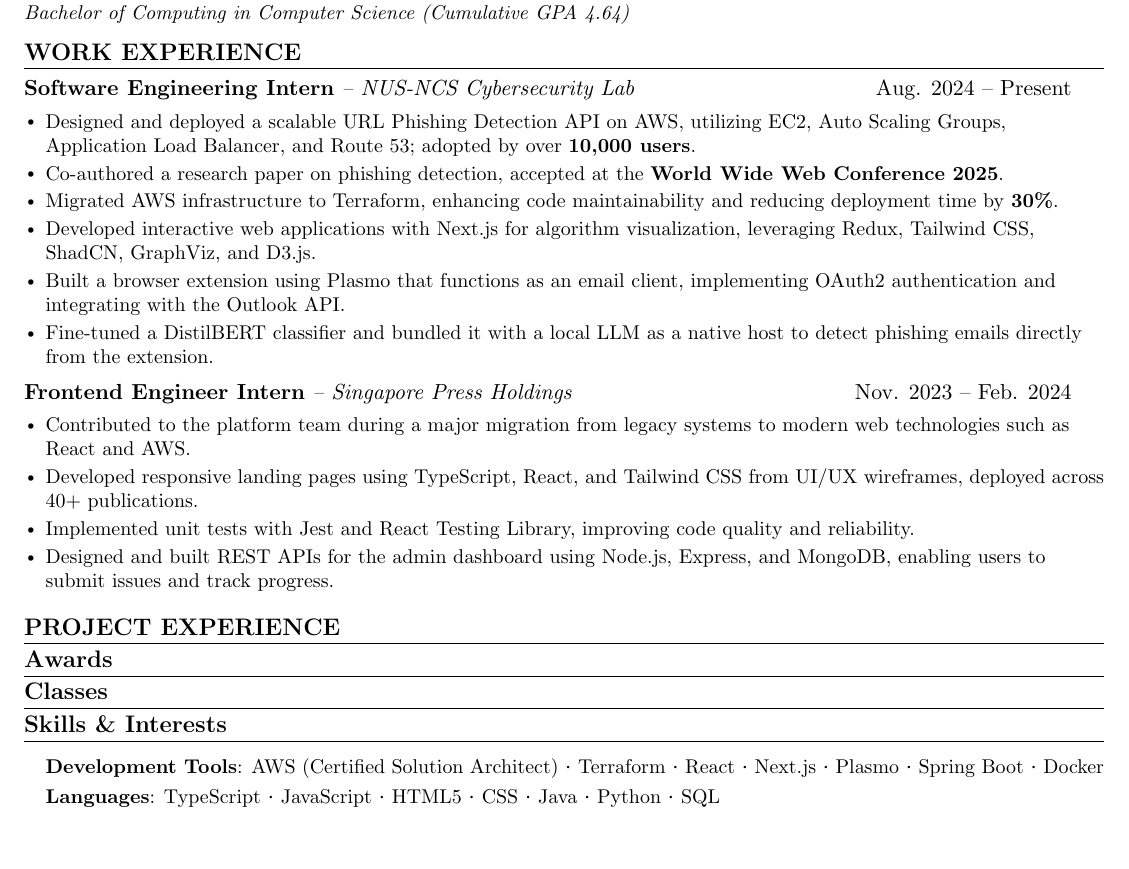
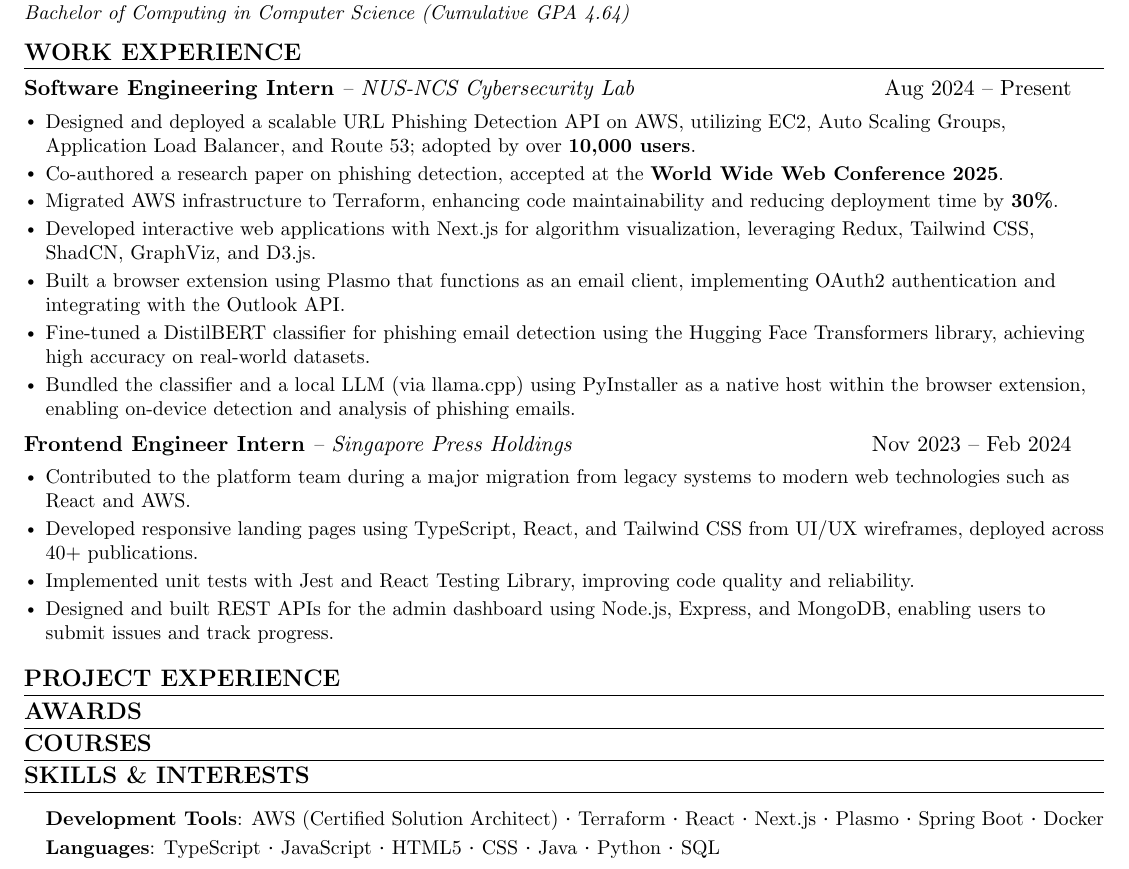
Before and after one commit to HiokKuek/resume, a LaTeX CV (tan_hiok_kuek_resume.tex): part of the page, cut so that both start at the same text, the shorter picture padded with empty space. Compiled offline with pdfLaTeX.

Commit message:
Minor Changes Captialisation and refined work experience for NUS-NCS Cybersecurity Lab

```diff
--- a/tan_hiok_kuek_resume.tex
+++ b/tan_hiok_kuek_resume.tex
@@ -130,7 +130,7 @@
 
     \resumeSubheading
       {Software Engineering Intern}{-- NUS-NCS Cybersecurity Lab}
-      {Aug. 2024 -- Present}{}
+      {Aug 2024 -- Present}{}
       \resumeItemListStart
       \vspace{-4mm}
         \resumeItem{Designed and deployed a scalable URL Phishing Detection API on AWS, utilizing EC2, Auto Scaling Groups, Application Load Balancer, and Route 53; adopted by over \textbf{10,000 users}.}
@@ -138,13 +138,14 @@
         \resumeItem{Migrated AWS infrastructure to Terraform, enhancing code maintainability and reducing deployment time by \textbf{30\%}.}
         \resumeItem{Developed interactive web applications with Next.js for algorithm visualization, leveraging Redux, Tailwind CSS, ShadCN, GraphViz, and D3.js.}
         \resumeItem{Built a browser extension using Plasmo that functions as an email client, implementing OAuth2 authentication and integrating with the Outlook API.}
-        \resumeItem{Fine-tuned a DistilBERT classifier and bundled it with a local LLM as a native host to detect phishing emails directly from the extension.}
+        \resumeItem{Fine-tuned a DistilBERT classifier for phishing email detection using the Hugging Face Transformers library, achieving high accuracy on real-world datasets.}
+        \resumeItem{Bundled the classifier and a local LLM (via llama.cpp) using PyInstaller as a native host within the browser extension, enabling on-device detection and analysis of phishing emails.}
 
       \resumeItemListEnd
 
     \resumeSubheading
       {Frontend Engineer Intern}{-- Singapore Press Holdings}
-      {Nov. 2023 -- Feb. 2024}{}
+      {Nov 2023 -- Feb 2024}{}
       \resumeItemListStart
       \vspace{-4mm}
         \resumeItem{Contributed to the platform team during a major migration from legacy systems to modern web technologies such as React and AWS.}
@@ -180,7 +181,7 @@
   % \resumeSubHeadingListEnd
 
 
-\section{Awards}
+\section{AWARDS}
     % \resumeSubHeadingListStart
     %   \resumeSubheading
     %   {Speedo Scholastic All-American}{Aug. 2023 -- Present}
@@ -200,7 +201,7 @@
     % \resumeSubHeadingListEnd
 
 %-----------Courses-----------
-\section{Classes}
+\section{COURSES}
 %  \begin{itemize}[leftmargin=0.15in, label={}]
 %     \small{\item{
 %     \vspace{1mm}
@@ -210,7 +211,7 @@
 %  \end{itemize}
 
 %-----------Skill and Interests-----------
-\section{Skills \& Interests}
+\section{SKILLS \& INTERESTS}
  \begin{itemize}[leftmargin=0.15in, label={}]
     \small{\item{
     \vspace{1mm}
```
Also changed, not shown: tan_hiok_kuek_resume.pdf.
